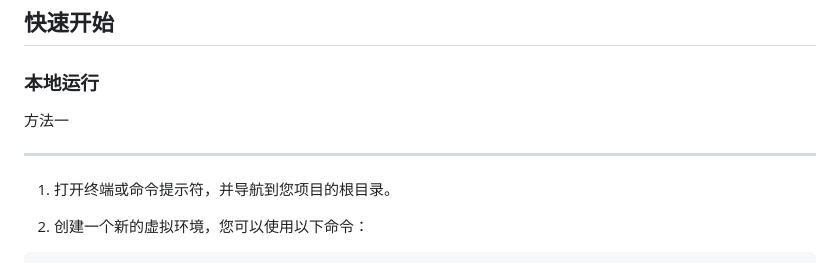
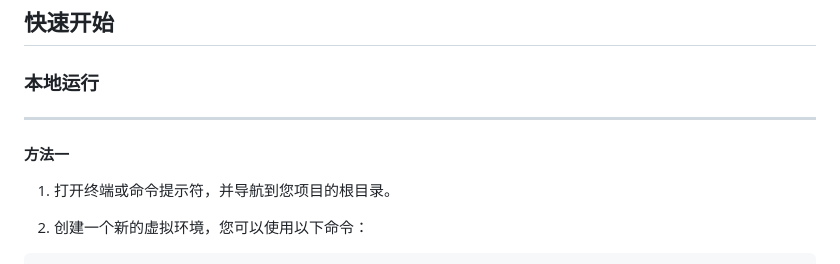
Before and after one commit to Hellohistory/EbookDatabase, a Markdown page: README.md, the part around one of its changes. Drawn GitHub-style.

```diff
--- a/README.md
+++ b/README.md
@@ -32,9 +32,10 @@ QQ群：942385978
 
 ### 本地运行
 
-方法一
+---
 
----
+#### 方法一
+
 
 1. 打开终端或命令提示符，并导航到您项目的根目录。
 
```
Also changed, not shown: other parts of README.md (+1 -3 lines).
